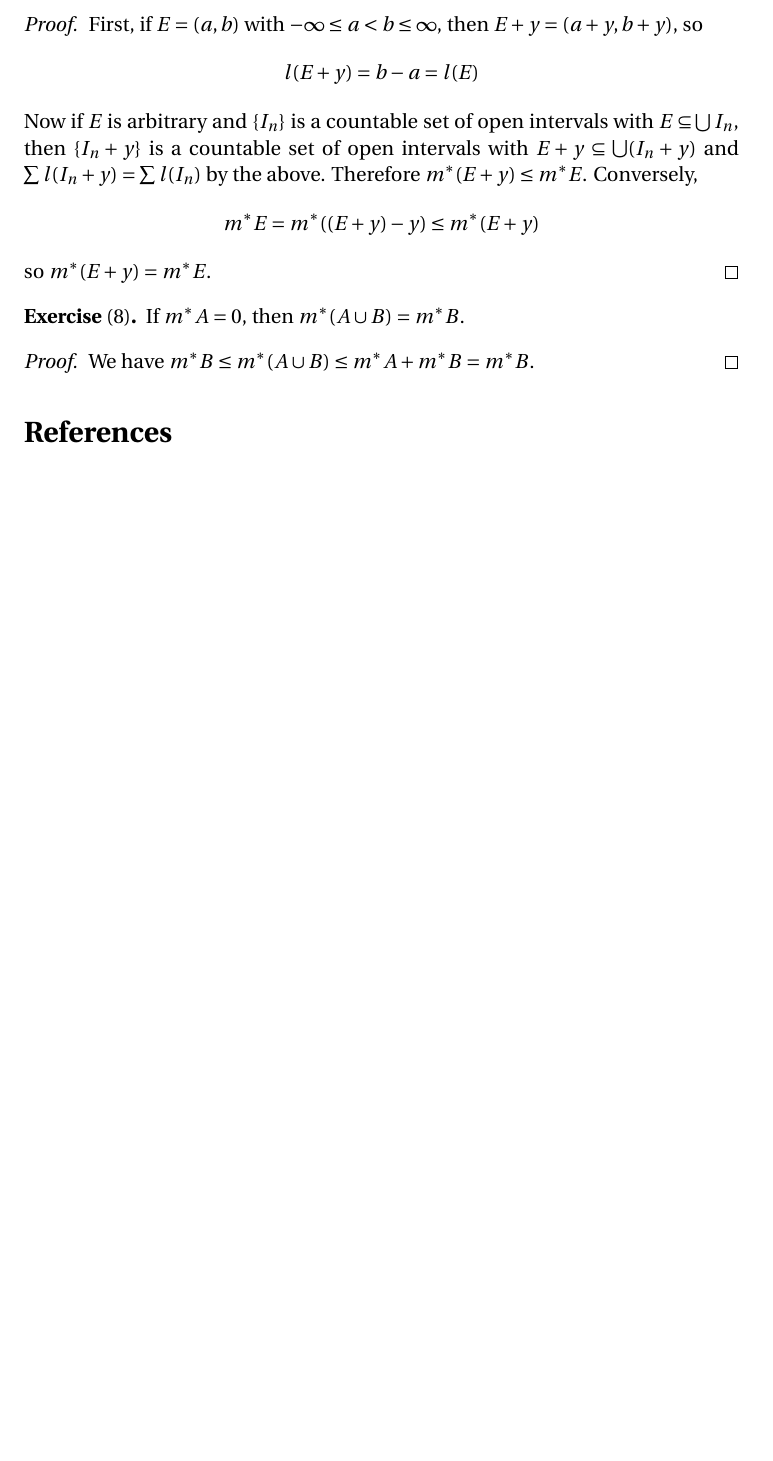
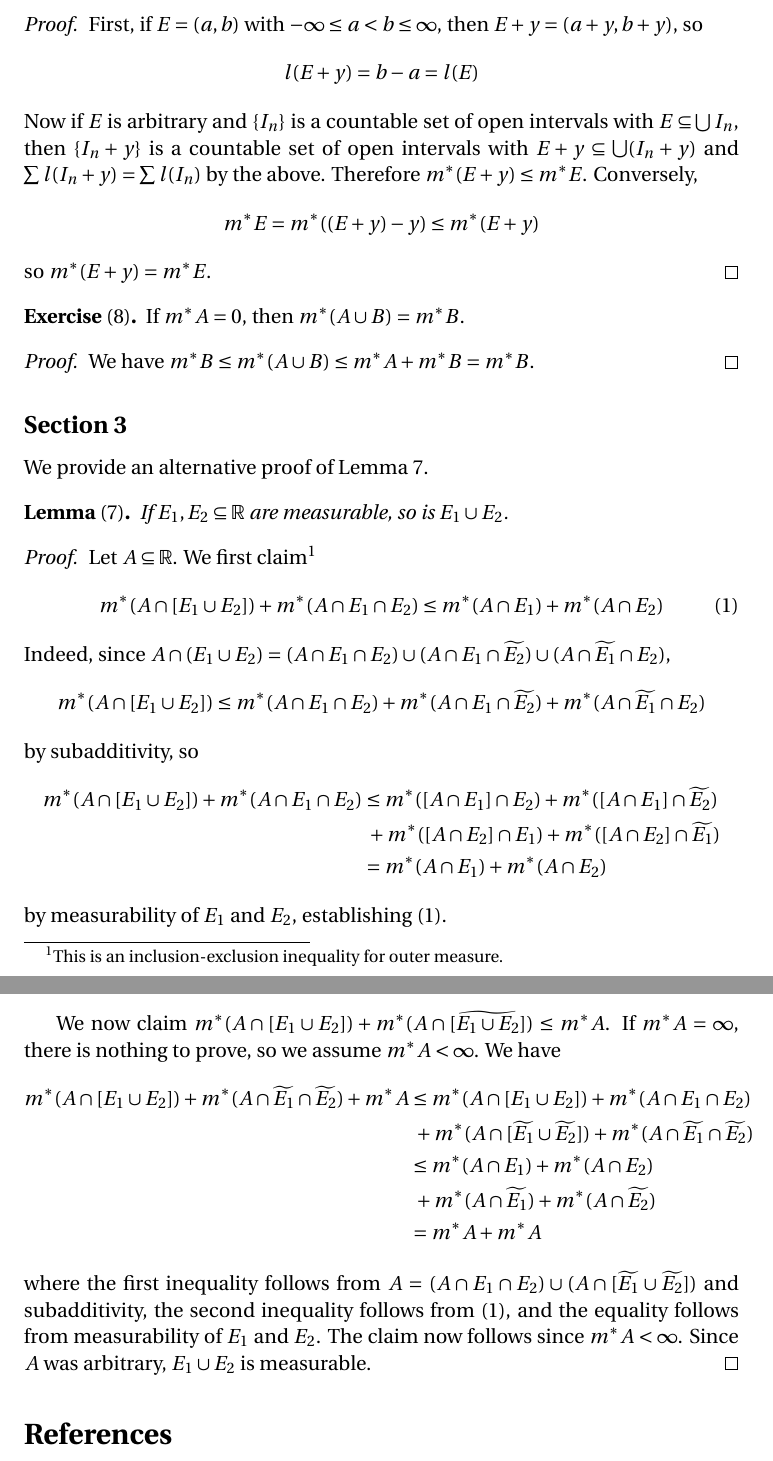
Before and after one commit to blargoner/math-analysis-royden, a LaTeX problem sheet (exercises.tex): part of page 2 of 2 before the commit and two parts of pages 2 and 3 of 3 after it, the two joined at a grey line, cut so that both start at the same text, the shorter picture padded with empty space. Compiled offline with pdfLaTeX.

Commit message:
chapter 3, section 3 alternative proof

```diff
--- a/exercises.tex
+++ b/exercises.tex
@@ -16,10 +16,12 @@
 \newcommand{\len}{l}
 \newcommand{\mo}{m^*}
 
+\newcommand{\comp}[1]{\widetilde{#1}}
 \newcommand{\closure}[1]{\overline{#1}}
 
 % Theorems
 \theoremstyle{plain}
+\newtheorem*{lem}{Lemma}
 \newtheorem*{prop}{Proposition}
 
 \theoremstyle{definition}
@@ -79,6 +82,35 @@ If \(\mo A=0\), then \(\mo(A\union B)=\mo B\).
 We have \(\mo B\le\mo(A\union B)\le\mo A+\mo B=\mo B\).
 \end{proof}
 
+\subsection*{Section~3}
+We provide an alternative proof of Lemma~7.
+\begin{lem}[7]
+If \(E_1,E_2\subseteq\R\) are measurable, so is~\(E_1\union E_2\).
+\end{lem}
+\begin{proof}
+Let \(A\subseteq\R\). We first claim\footnote{This is an inclusion-exclusion inequality for outer measure.}
+\[\mo(A\sect[E_1\union E_2])+\mo(A\sect E_1\sect E_2)\le\mo(A\sect E_1)+\mo(A\sect E_2)\tag{1}\]
+Indeed, since \(A\sect(E_1\union E_2)=(A\sect E_1\sect E_2)\union(A\sect E_1\sect\comp{E_2})\union(A\sect\comp{E_1}\sect E_2)\),
+\[\mo(A\sect[E_1\union E_2])\le\mo(A\sect E_1\sect E_2)+\mo(A\sect E_1\sect\comp{E_2})+\mo(A\sect\comp{E_1}\sect E_2)\]
+by subadditivity, so
+\begin{align*}
+\mo(A\sect[E_1\union E_2])+\mo(A\sect E_1\sect E_2)&\le\mo([A\sect E_1]\sect E_2)+\mo([A\sect E_1]\sect\comp{E_2})\\
+	&\ +\mo([A\sect E_2]\sect E_1)+\mo([A\sect E_2]\sect\comp{E_1})\\
+	&=\mo(A\sect E_1)+\mo(A\sect E_2)
+\end{align*}
+by measurability of \(E_1\)~and~\(E_2\), establishing~(1).
+
+We now claim \(\mo(A\sect[E_1\union E_2])+\mo(A\sect[\comp{E_1\union E_2}])\le\mo A\). If \(\mo A=\infty\), there is nothing to prove, so we assume \(\mo A<\infty\). We have
+\begin{align*}
+\mo(A\sect[E_1\union E_2])+\mo(A\sect\comp{E_1}\sect\comp{E_2})+\mo A&\le\mo(A\sect[E_1\union E_2])+\mo(A\sect E_1\sect E_2)\\
+	&\ +\mo(A\sect[\comp{E_1}\union\comp{E_2}])+\mo(A\sect\comp{E_1}\sect\comp{E_2})\\
+	&\le\mo(A\sect E_1)+\mo(A\sect E_2)\\
+	&\ +\mo(A\sect\comp{E_1})+\mo(A\sect\comp{E_2})\\
+	&=\mo A+\mo A
+\end{align*}
+where the first inequality follows from \(A=(A\sect E_1\sect E_2)\union(A\sect[\comp{E_1}\union\comp{E_2}])\) and subadditivity, the second inequality follows from~(1), and the equality follows from measurability of \(E_1\)~and~\(E_2\). The claim now follows since \(\mo A<\infty\). Since \(A\)~was arbitrary, \(E_1\union E_2\)~is measurable.
+\end{proof}
+
 % References
 \begin{thebibliography}{0}
 \bibitem{royden} Royden, H.~L. \textit{Real Analysis}, 3rd~ed. Prentice Hall, 1988.
```
Also changed, not shown: exercises.tex (1 more changed lines).
